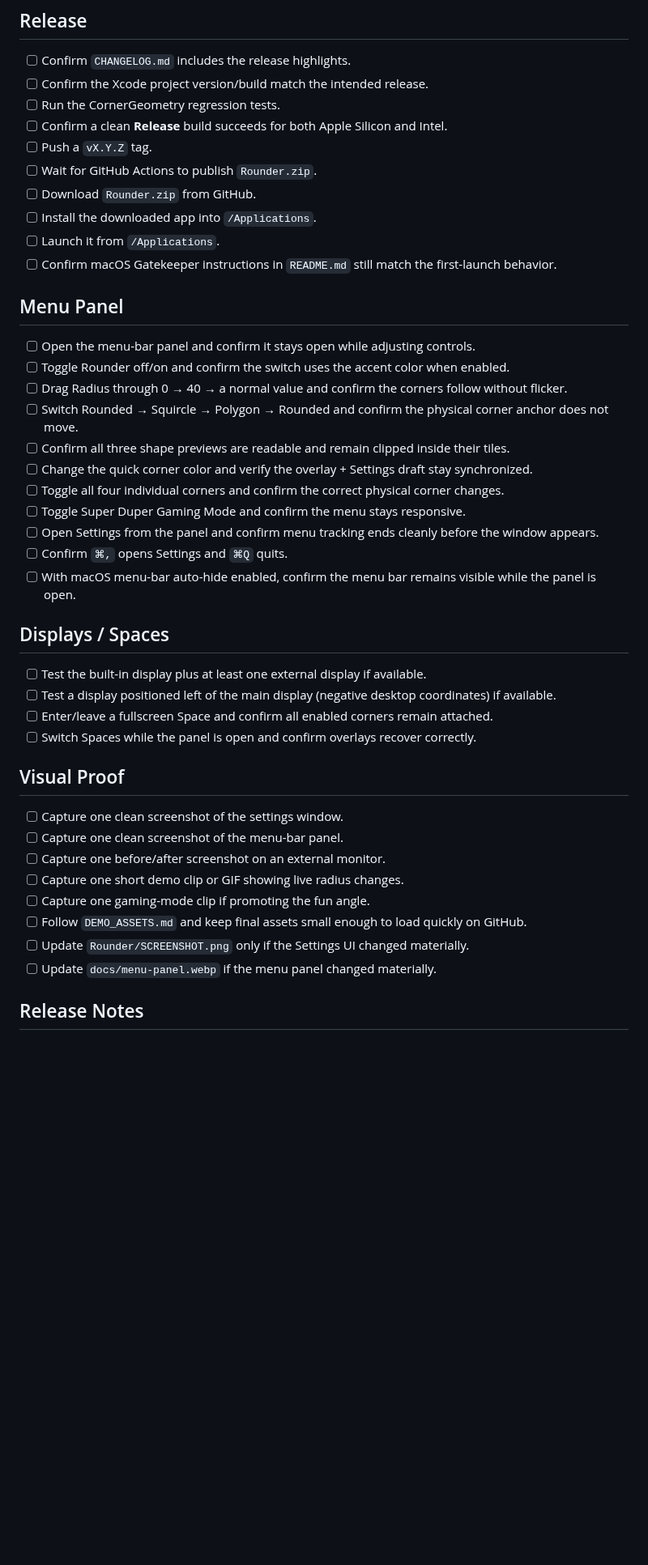
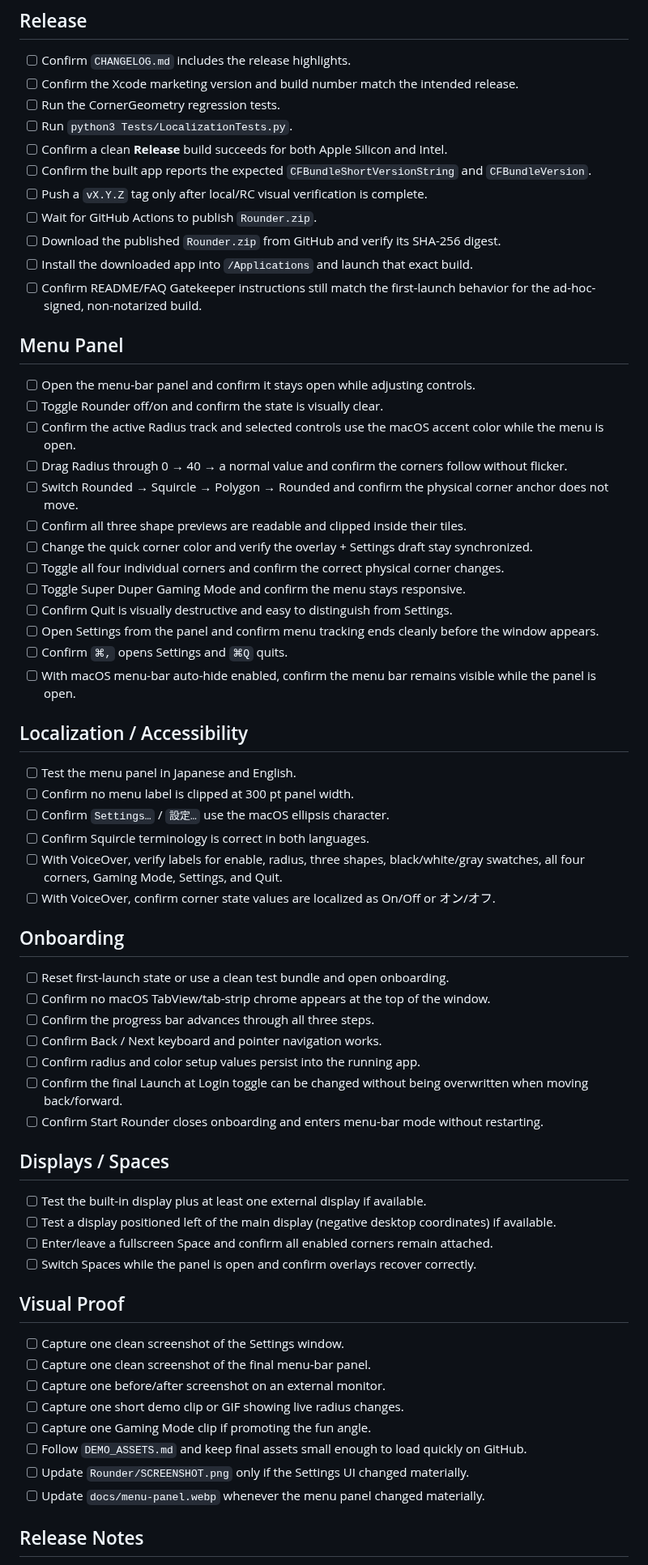
Before and after one commit to nisesimadao/Rounder, a Markdown page: docs/LAUNCH_CHECKLIST.md, the part around one of its changes. Shown at 81% size. GitHub-like rendering; blank space fills up the shorter version.

Commit message:
Expand v2.2.0 launch QA checklist

```diff
--- a/docs/LAUNCH_CHECKLIST.md
+++ b/docs/LAUNCH_CHECKLIST.md
@@ -5,29 +5,51 @@ Use this before sharing a new Rounder release publicly.
 ## Release
 
 - [ ] Confirm `CHANGELOG.md` includes the release highlights.
-- [ ] Confirm the Xcode project version/build match the intended release.
+- [ ] Confirm the Xcode marketing version and build number match the intended release.
 - [ ] Run the CornerGeometry regression tests.
+- [ ] Run `python3 Tests/LocalizationTests.py`.
 - [ ] Confirm a clean **Release** build succeeds for both Apple Silicon and Intel.
-- [ ] Push a `vX.Y.Z` tag.
+- [ ] Confirm the built app reports the expected `CFBundleShortVersionString` and `CFBundleVersion`.
+- [ ] Push a `vX.Y.Z` tag only after local/RC visual verification is complete.
 - [ ] Wait for GitHub Actions to publish `Rounder.zip`.
-- [ ] Download `Rounder.zip` from GitHub.
-- [ ] Install the downloaded app into `/Applications`.
-- [ ] Launch it from `/Applications`.
-- [ ] Confirm macOS Gatekeeper instructions in `README.md` still match the first-launch behavior.
+- [ ] Download the published `Rounder.zip` from GitHub and verify its SHA-256 digest.
+- [ ] Install the downloaded app into `/Applications` and launch that exact build.
+- [ ] Confirm README/FAQ Gatekeeper instructions still match the first-launch behavior for the ad-hoc-signed, non-notarized build.
 
 ## Menu Panel
 
 - [ ] Open the menu-bar panel and confirm it stays open while adjusting controls.
-- [ ] Toggle Rounder off/on and confirm the switch uses the accent color when enabled.
+- [ ] Toggle Rounder off/on and confirm the state is visually clear.
+- [ ] Confirm the active Radius track and selected controls use the macOS accent color while the menu is open.
 - [ ] Drag Radius through 0 → 40 → a normal value and confirm the corners follow without flicker.
 - [ ] Switch Rounded → Squircle → Polygon → Rounded and confirm the physical corner anchor does not move.
-- [ ] Confirm all three shape previews are readable and remain clipped inside their tiles.
+- [ ] Confirm all three shape previews are readable and clipped inside their tiles.
 - [ ] Change the quick corner color and verify the overlay + Settings draft stay synchronized.
 - [ ] Toggle all four individual corners and confirm the correct physical corner changes.
 - [ ] Toggle Super Duper Gaming Mode and confirm the menu stays responsive.
+- [ ] Confirm Quit is visually destructive and easy to distinguish from Settings.
 - [ ] Open Settings from the panel and confirm menu tracking ends cleanly before the window appears.
 - [ ] Confirm `⌘,` opens Settings and `⌘Q` quits.
 - [ ] With macOS menu-bar auto-hide enabled, confirm the menu bar remains visible while the panel is open.
+
+## Localization / Accessibility
+
+- [ ] Test the menu panel in Japanese and English.
+- [ ] Confirm no menu label is clipped at 300 pt panel width.
+- [ ] Confirm `Settings…` / `設定…` use the macOS ellipsis character.
+- [ ] Confirm Squircle terminology is correct in both languages.
+- [ ] With VoiceOver, verify labels for enable, radius, three shapes, black/white/gray swatches, all four corners, Gaming Mode, Settings, and Quit.
+- [ ] With VoiceOver, confirm corner state values are localized as On/Off or オン/オフ.
+
+## Onboarding
+
+- [ ] Reset first-launch state or use a clean test bundle and open onboarding.
+- [ ] Confirm no macOS TabView/tab-strip chrome appears at the top of the window.
+- [ ] Confirm the progress bar advances through all three steps.
+- [ ] Confirm Back / Next keyboard and pointer navigation works.
+- [ ] Confirm radius and color setup values persist into the running app.
+- [ ] Confirm the final Launch at Login toggle can be changed without being overwritten when moving back/forward.
+- [ ] Confirm Start Rounder closes onboarding and enters menu-bar mode without restarting.
 
 ## Displays / Spaces
 
@@ -38,14 +60,14 @@ Use this before sharing a new Rounder release publicly.
 
 ## Visual Proof
 
-- [ ] Capture one clean screenshot of the settings window.
-- [ ] Capture one clean screenshot of the menu-bar panel.
+- [ ] Capture one clean screenshot of the Settings window.
+- [ ] Capture one clean screenshot of the final menu-bar panel.
 - [ ] Capture one before/after screenshot on an external monitor.
 - [ ] Capture one short demo clip or GIF showing live radius changes.
-- [ ] Capture one gaming-mode clip if promoting the fun angle.
+- [ ] Capture one Gaming Mode clip if promoting the fun angle.
 - [ ] Follow `DEMO_ASSETS.md` and keep final assets small enough to load quickly on GitHub.
 - [ ] Update `Rounder/SCREENSHOT.png` only if the Settings UI changed materially.
-- [ ] Update `docs/menu-panel.webp` if the menu panel changed materially.
+- [ ] Update `docs/menu-panel.webp` whenever the menu panel changed materially.
 
 ## Release Notes
 
```
Also changed, not shown: other parts of docs/LAUNCH_CHECKLIST.md (+7 -6 lines).
